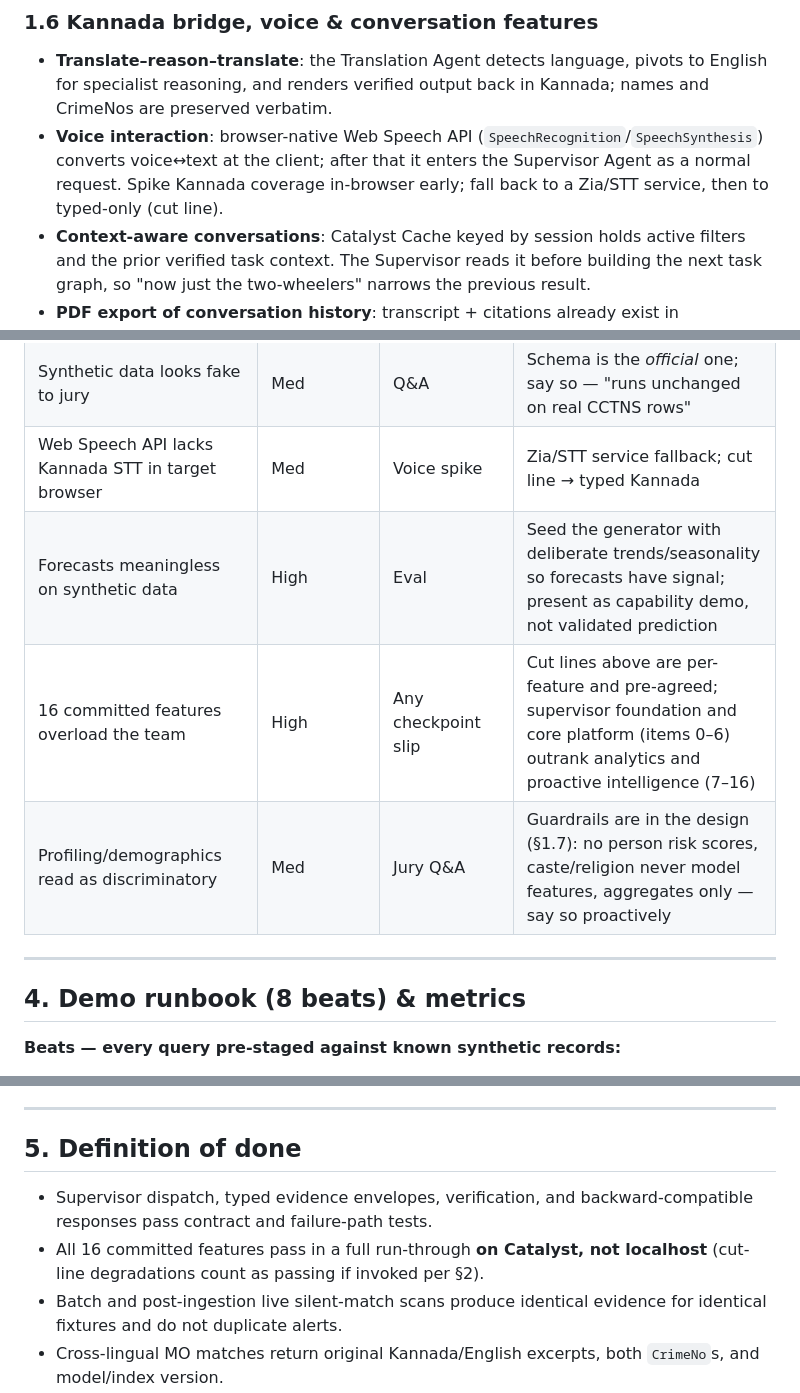
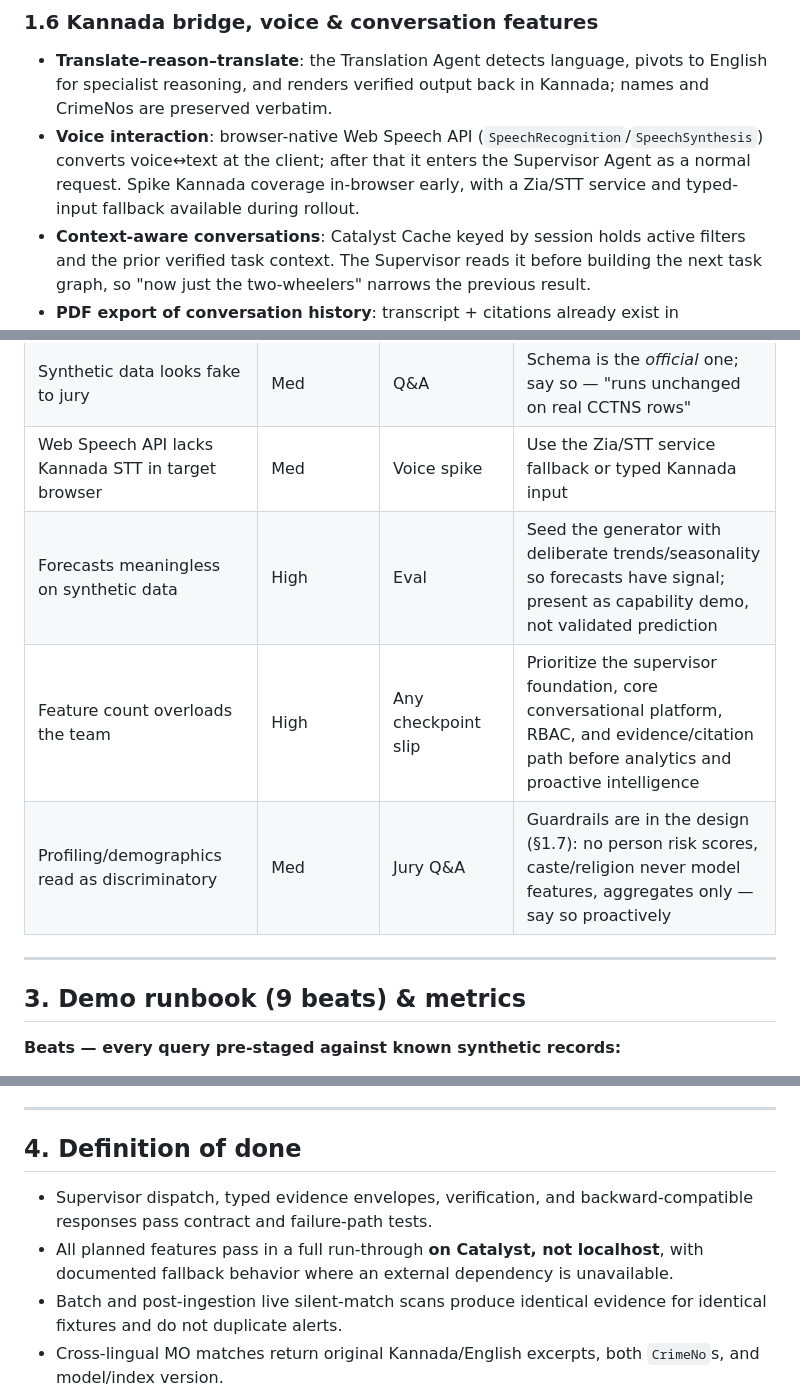
Before and after one commit to SHYAMSUNDAR2396/ksp-crime-copilot, a Markdown page: PLAN.md, 3 parts joined by grey strips. Drawn GitHub-style.

```diff
--- a/PLAN.md
+++ b/PLAN.md
@@ -307,7 +307,7 @@ alert scoring, summaries, exports, or audit logs.
 ### 1.6 Kannada bridge, voice & conversation features
 
 - **Translate–reason–translate**: the Translation Agent detects language, pivots to English for specialist reasoning, and renders verified output back in Kannada; names and CrimeNos are preserved verbatim.
-- **Voice interaction**: browser-native Web Speech API (`SpeechRecognition`/`SpeechSynthesis`) converts voice↔text at the client; after that it enters the Supervisor Agent as a normal request. Spike Kannada coverage in-browser early; fall back to a Zia/STT service, then to typed-only (cut line).
+- **Voice interaction**: browser-native Web Speech API (`SpeechRecognition`/`SpeechSynthesis`) converts voice↔text at the client; after that it enters the Supervisor Agent as a normal request. Spike Kannada coverage in-browser early, with a Zia/STT service and typed-input fallback available during rollout.
 - **Context-aware conversations**: Catalyst Cache keyed by session holds active filters and the prior verified task context. The Supervisor reads it before building the next task graph, so "now just the two-wheelers" narrows the previous result.
 - **PDF export of conversation history**: transcript + citations already exist in Cache/audit; a SmartBrowz Function renders them to PDF on request. No new data path.
 
@@ -493,14 +450,14 @@ flowchart LR
 | Live and batch silent-match paths diverge | Med | Same fixture produces different alert score | One SilentMatchScanner contract; parity test runs both `date_window` and `anchor_case_id` modes |
 | Demo-day connectivity failure | Low | — | Recorded backup demo (mandatory) |
 | Synthetic data looks fake to jury | Med | Q&A | Schema is the *official* one; say so — "runs unchanged on real CCTNS rows" |
-| Web Speech API lacks Kannada STT in target browser | Med | Voice spike | Zia/STT service fallback; cut line → typed Kannada |
+| Web Speech API lacks Kannada STT in target browser | Med | Voice spike | Use the Zia/STT service fallback or typed Kannada input |
 | Forecasts meaningless on synthetic data | High | Eval | Seed the generator with deliberate trends/seasonality so forecasts have signal; present as capability demo, not validated prediction |
-| 16 committed features overload the team | High | Any checkpoint slip | Cut lines above are per-feature and pre-agreed; supervisor foundation and core platform (items 0–6) outrank analytics and proactive intelligence (7–16) |
+| Feature count overloads the team | High | Any checkpoint slip | Prioritize the supervisor foundation, core conversational platform, RBAC, and evidence/citation path before analytics and proactive intelligence |
 | Profiling/demographics read as discriminatory | Med | Jury Q&A | Guardrails are in the design (§1.7): no person risk scores, caste/religion never model features, aggregates only — say so proactively |
 
 ---
 
-## 4. Demo runbook (8 beats) & metrics
+## 3. Demo runbook (9 beats) & metrics
 
 **Beats — every query pre-staged against known synthetic records:**
 1. **Kannada voice question, cited answer** — constable login asks *by voice* in Kannada: "ಕಳೆದ 6 ತಿಂಗಳಲ್ಲಿ ಬೆಂಗಳೂರು ಪೂರ್ವದಲ್ಲಿ ಕಳ್ಳತನ ಪ್ರಕರಣಗಳು?" → spoken + written Kannada answer with CrimeNo citations.
@@ -526,10 +483,10 @@ flowchart LR
 
 ---
 
-## 5. Definition of done
+## 4. Definition of done
 
 - Supervisor dispatch, typed evidence envelopes, verification, and backward-compatible responses pass contract and failure-path tests.
-- All 16 committed features pass in a full run-through **on Catalyst, not localhost** (cut-line degradations count as passing if invoked per §2).
+- All planned features pass in a full run-through **on Catalyst, not localhost**, with documented fallback behavior where an external dependency is unavailable.
 - Batch and post-ingestion live silent-match scans produce identical evidence for identical fixtures and do not duplicate alerts.
 - Cross-lingual MO matches return original Kannada/English excerpts, both `CrimeNo`s, and model/index version.
 - Recorded backup demo exists.
```
Also changed, not shown: other parts of PLAN.md (+2 -45 lines), 1 other file.
